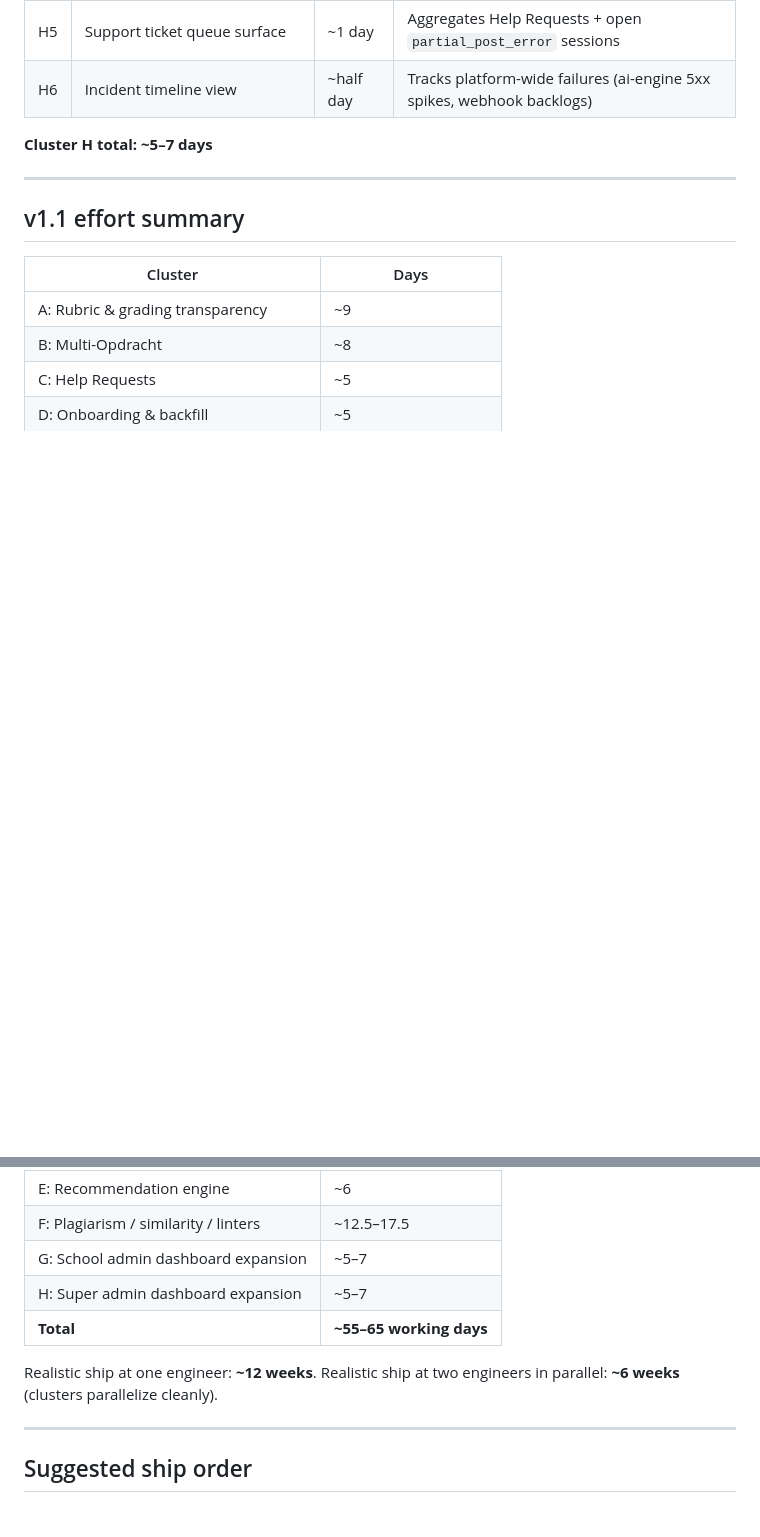
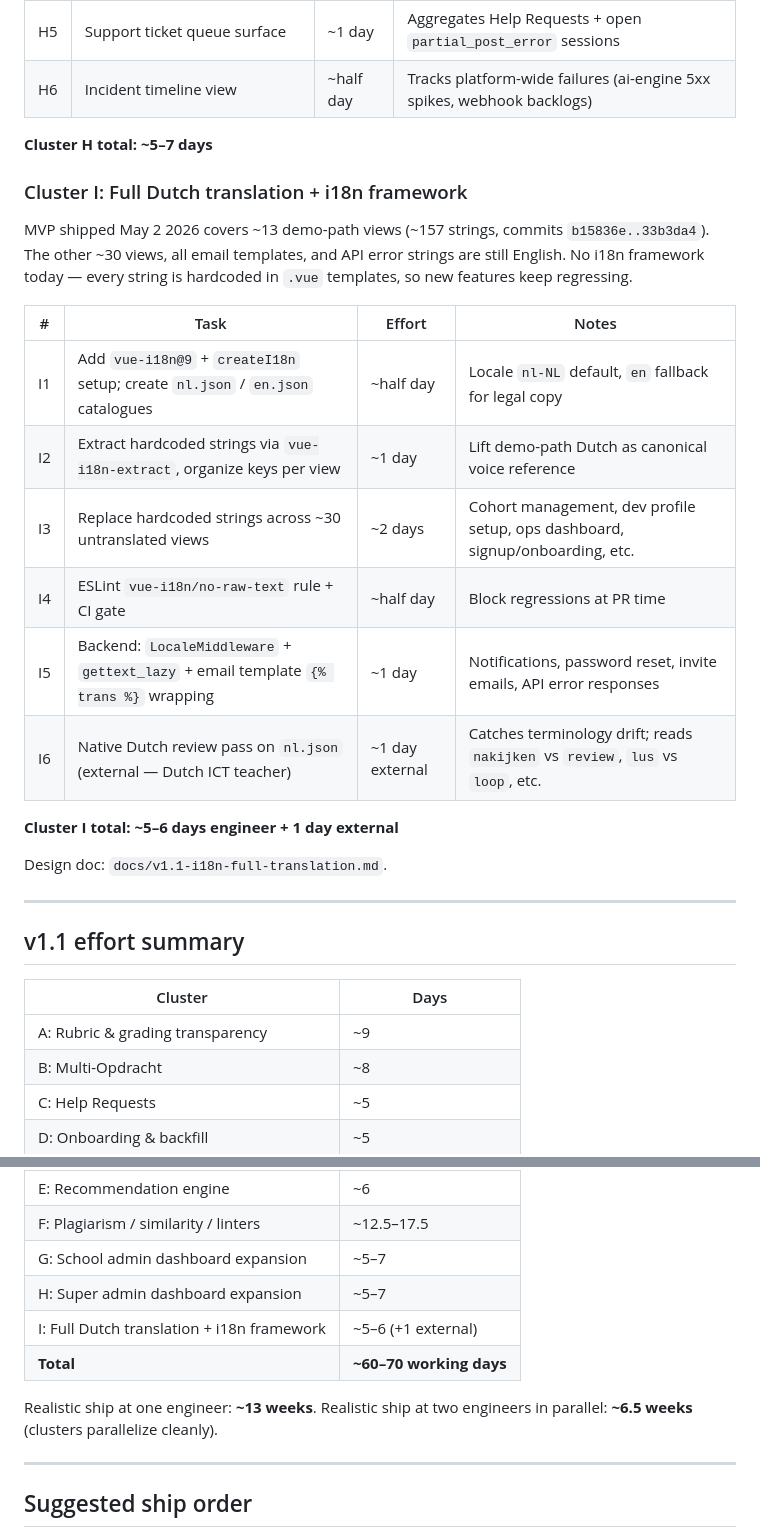
Before and after one commit to inno8/reviewhub, a Markdown page: docs/v1.1-roadmap.md, 2 parts joined by grey strips. Drawn GitHub-style; blank space fills up the shorter version.

```diff
--- a/docs/v1.1-roadmap.md
+++ b/docs/v1.1-roadmap.md
@@ -131,6 +131,23 @@ MVP at `OpsDashboardView.vue` (687 lines) covers Sessions/LLM cost/Top orgs/Coho
 
 **Cluster H total: ~5–7 days**
 
+### Cluster I: Full Dutch translation + i18n framework
+
+MVP shipped May 2 2026 covers ~13 demo-path views (~157 strings, commits `b15836e..33b3da4`). The other ~30 views, all email templates, and API error strings are still English. No i18n framework today — every string is hardcoded in `.vue` templates, so new features keep regressing.
+
+| # | Task | Effort | Notes |
+|---|---|---|---|
+| I1 | Add `vue-i18n@9` + `createI18n` setup; create `nl.json` / `en.json` catalogues | ~half day | Locale `nl-NL` default, `en` fallback for legal copy |
+| I2 | Extract hardcoded strings via `vue-i18n-extract`, organize keys per view | ~1 day | Lift demo-path Dutch as canonical voice reference |
+| I3 | Replace hardcoded strings across ~30 untranslated views | ~2 days | Cohort management, dev profile setup, ops dashboard, signup/onboarding, etc. |
+| I4 | ESLint `vue-i18n/no-raw-text` rule + CI gate | ~half day | Block regressions at PR time |
+| I5 | Backend: `LocaleMiddleware` + `gettext_lazy` + email template `{% trans %}` wrapping | ~1 day | Notifications, password reset, invite emails, API error responses |
+| I6 | Native Dutch review pass on `nl.json` (external — Dutch ICT teacher) | ~1 day external | Catches terminology drift; reads `nakijken` vs `review`, `lus` vs `loop`, etc. |
+
+**Cluster I total: ~5–6 days engineer + 1 day external**
+
+Design doc: `docs/v1.1-i18n-full-translation.md`.
+
 ---
 
 ## v1.1 effort summary
@@ -145,10 +162,11 @@ MVP at `OpsDashboardView.vue` (687 lines) covers Sessions/LLM cost/Top orgs/Coho
 | F: Plagiarism / similarity / linters | ~12.5–17.5 |
 | G: School admin dashboard expansion | ~5–7 |
 | H: Super admin dashboard expansion | ~5–7 |
-| **Total** | **~55–65 working days** |
+| I: Full Dutch translation + i18n framework | ~5–6 (+1 external) |
+| **Total** | **~60–70 working days** |
 
-Realistic ship at one engineer: **~12 weeks**.
-Realistic ship at two engineers in parallel: **~6 weeks** (clusters parallelize cleanly).
+Realistic ship at one engineer: **~13 weeks**.
+Realistic ship at two engineers in parallel: **~6.5 weeks** (clusters parallelize cleanly).
 
 ---
 
```
Also changed, not shown: docs/v1.1-i18n-full-translation.md (added, +145 -0 lines).
